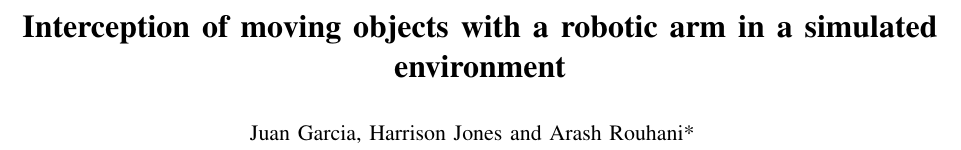
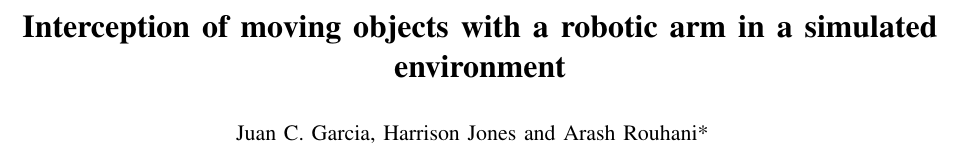
Before and after one commit to Tarrasch/rip-final-report, a LaTeX paper (sample_new.tex): part of page 1 of 5, cut so that both start at the same text. Compiled offline with pdfLaTeX.

Commit message:
Update sample_new.tex
d

```diff
--- a/sample_new.tex
+++ b/sample_new.tex
@@ -30,7 +30,7 @@
 Interception of moving objects with a robotic arm in a simulated environment
 }
 
-\author{Juan Garcia, Harrison Jones and Arash Rouhani*
+\author{Juan C. Garcia, Harrison Jones and Arash Rouhani*
   \thanks{\texttt{*\{jgarcia39,harrisonhjones,rarash\}@gatech.edu}}
 }
 
```
